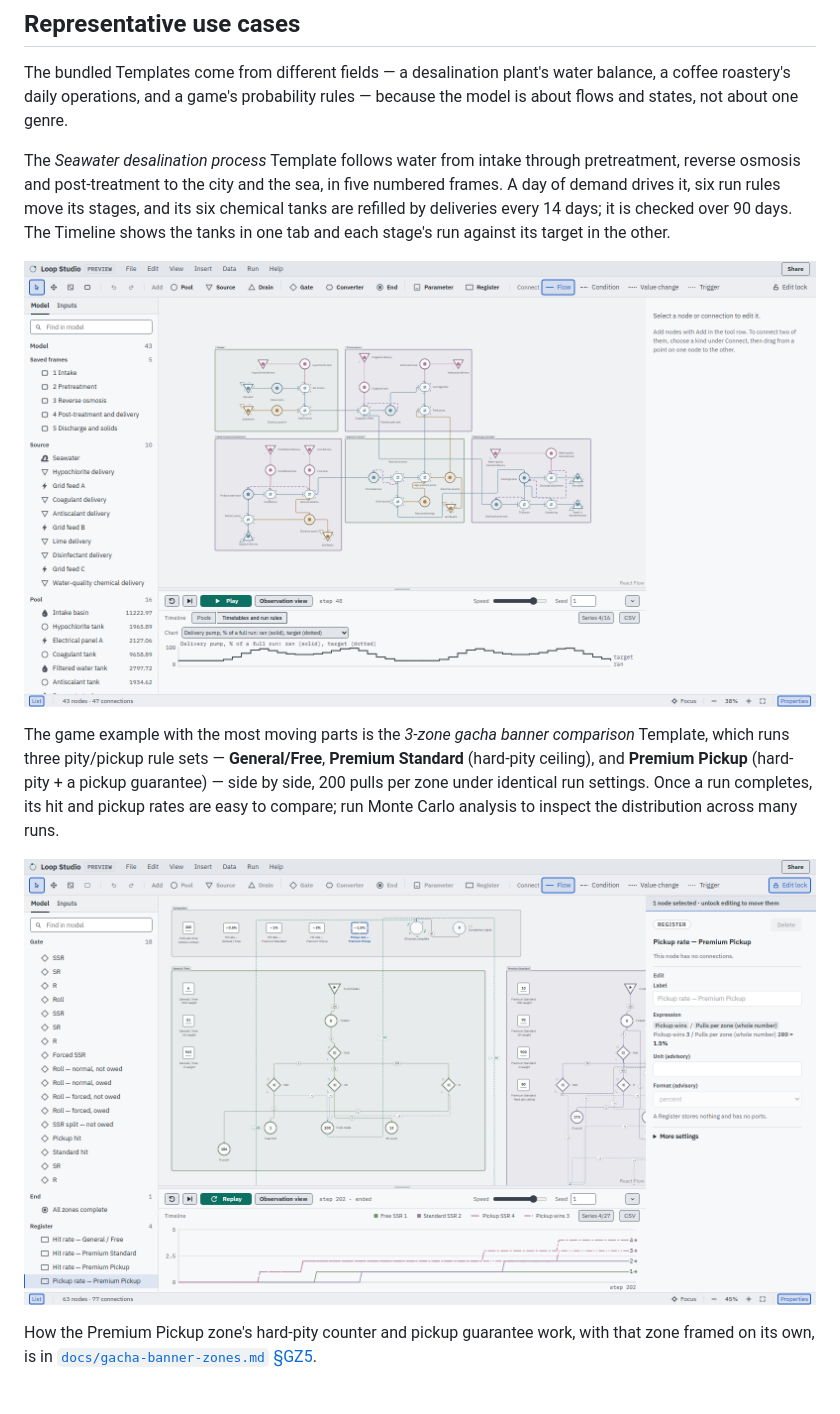
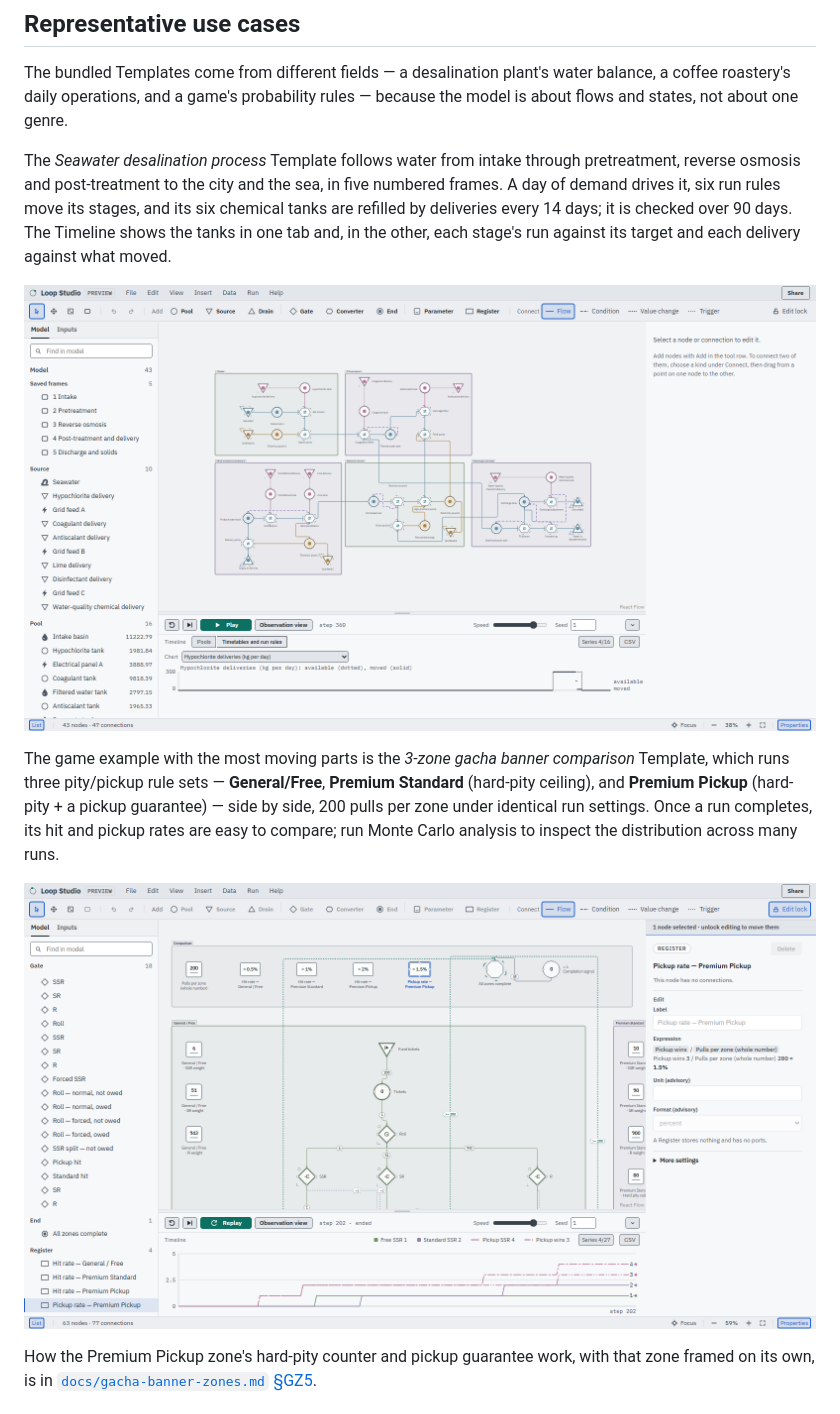
Before and after one commit to MerciHanrim/loop-studio, a Markdown page: README.md, the part around the change. GitHub-like rendering; pictures changed too: docs/assets/desalination-process.png, docs/assets/gacha-overview.png.

Commit message:
The README's desalination and gacha scenes show what their descriptions say (#549 review)
Lumi's review of the first head. At step 48 every desalination run lies on its target, so the solid line covered the dots the description named; at step 360, day 15, a hypochlorite delivery stands dotted at 300 kg per day above what moved, solid, and that is the scene now, with its description and the paragraph above it. The 3-zone gacha scene cut off the third zone, and a fit of all three reads at 16 to 38 %, where no name or value shows; on Lumi's choice the scene now leads with the comparison row at 59 %, its five cards readable, and the Timeline, and its description names only what is in view: the five cards and their values, the top of General / Free and the edge of Premium Standard, the run row, the Timeline and the Register's read-back.

```diff
--- a/README.md
+++ b/README.md
@@ -99,10 +99,10 @@ The *Seawater desalination process* Template follows water from intake through
 pretreatment, reverse osmosis and post-treatment to the city and the sea, in five
 numbered frames. A day of demand drives it, six run rules move its stages, and its
 six chemical tanks are refilled by deliveries every 14 days; it is checked over 90
-days. The Timeline shows the tanks in one tab and each stage's run against its
-target in the other.
+days. The Timeline shows the tanks in one tab and, in the other, each stage's run
+against its target and each delivery against what moved.
 
-![The Seawater desalination Template two days into a run: its five numbered process frames from Intake to Discharge and solids on the canvas, the list of every node on the left with each Pool's amount, the run row with Play and the Observation view button, and the Timeline on its Timetables and run rules tab showing the Delivery pump's run, solid, over its target, dotted, with the words "target" and "ran" at the line ends](docs/assets/desalination-process.png)
+![The Seawater desalination Template fifteen days into a run: its five numbered process frames from Intake to Discharge and solids on the canvas, the list of every node on the left with each Pool's amount, the run row with Play and the Observation view button, and the Timeline on its Timetables and run rules tab showing the hypochlorite deliveries: what a delivery made available, dotted, standing at 300 kg per day above what moved, solid, with the words "available" and "moved" at the line ends](docs/assets/desalination-process.png)
 
 The game example with the most moving parts is the *3-zone gacha banner
 comparison* Template, which runs three pity/pickup rule
@@ -112,7 +112,7 @@ per zone under identical run settings. Once a run completes, its hit and
 pickup rates are easy to compare; run Monte Carlo analysis to inspect the
 distribution across many runs.
 
-![The gacha Template after a completed 200-pull-per-zone run, its comparison row above the zone frames side by side below it: five comparison cards reading real hit-rate/pickup-rate percentages, the run row at its end with Replay and the Observation view button, a Timeline with per-zone SSR/pickup curves, and a Register's expression read-back open in the right panel](docs/assets/gacha-overview.png)
+![The 3-zone gacha Template after a completed 200-pull-per-zone run, its Comparison row across the top of the canvas with five cards: 200 pulls per zone, the hit rates of General / Free at 0.5 %, Premium Standard at 1 % and Premium Pickup at 2 %, and Premium Pickup's pickup rate at 1.5 %; below them only the top of the General / Free zone and the left edge of Premium Standard; the run row at its end with Replay and the Observation view button; the Timeline with each zone's SSR count and the Pickup wins as stepped lines; and the selected pickup-rate Register's read-back, Pickup wins 3 / Pulls per zone 200 = 1.5 %, in the right panel](docs/assets/gacha-overview.png)
 
 How the Premium Pickup zone's hard-pity counter and pickup guarantee work, with
 that zone framed on its own, is in
```
